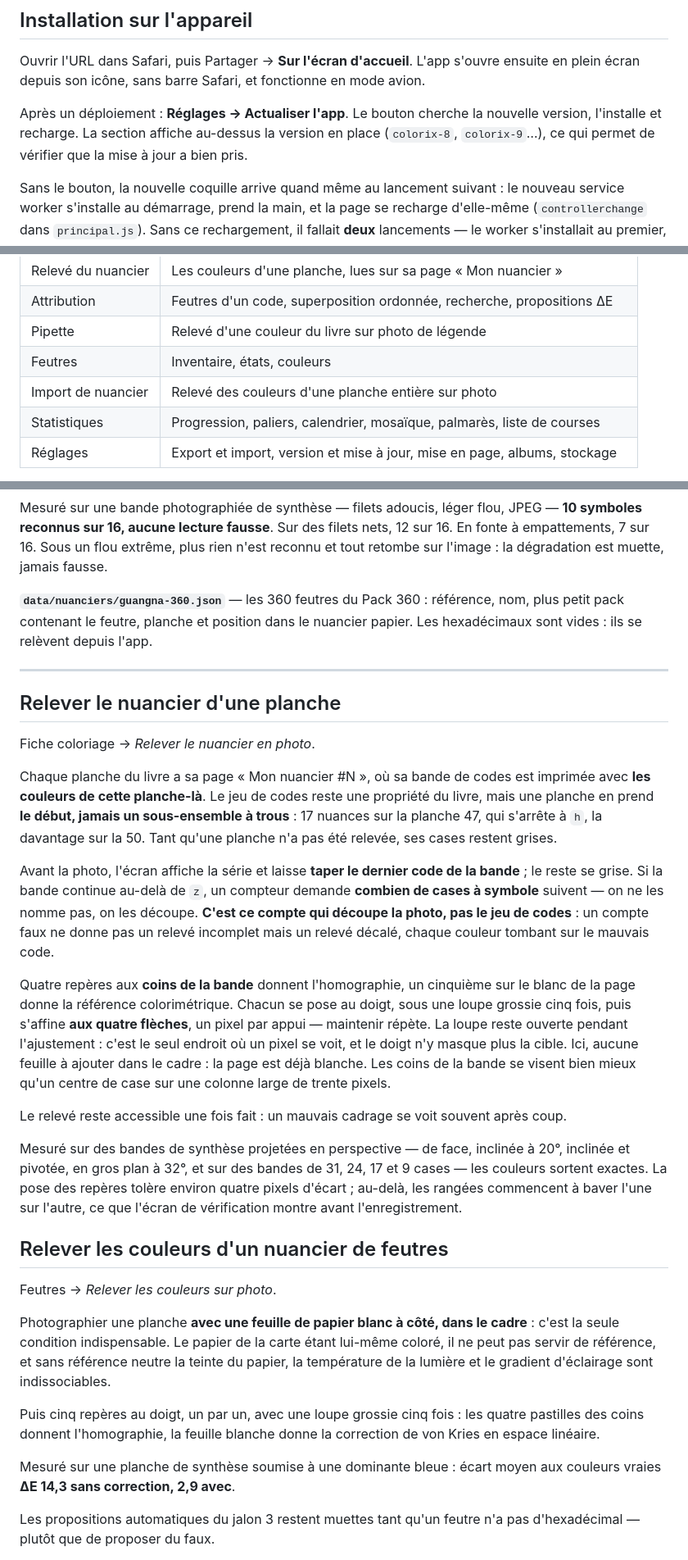
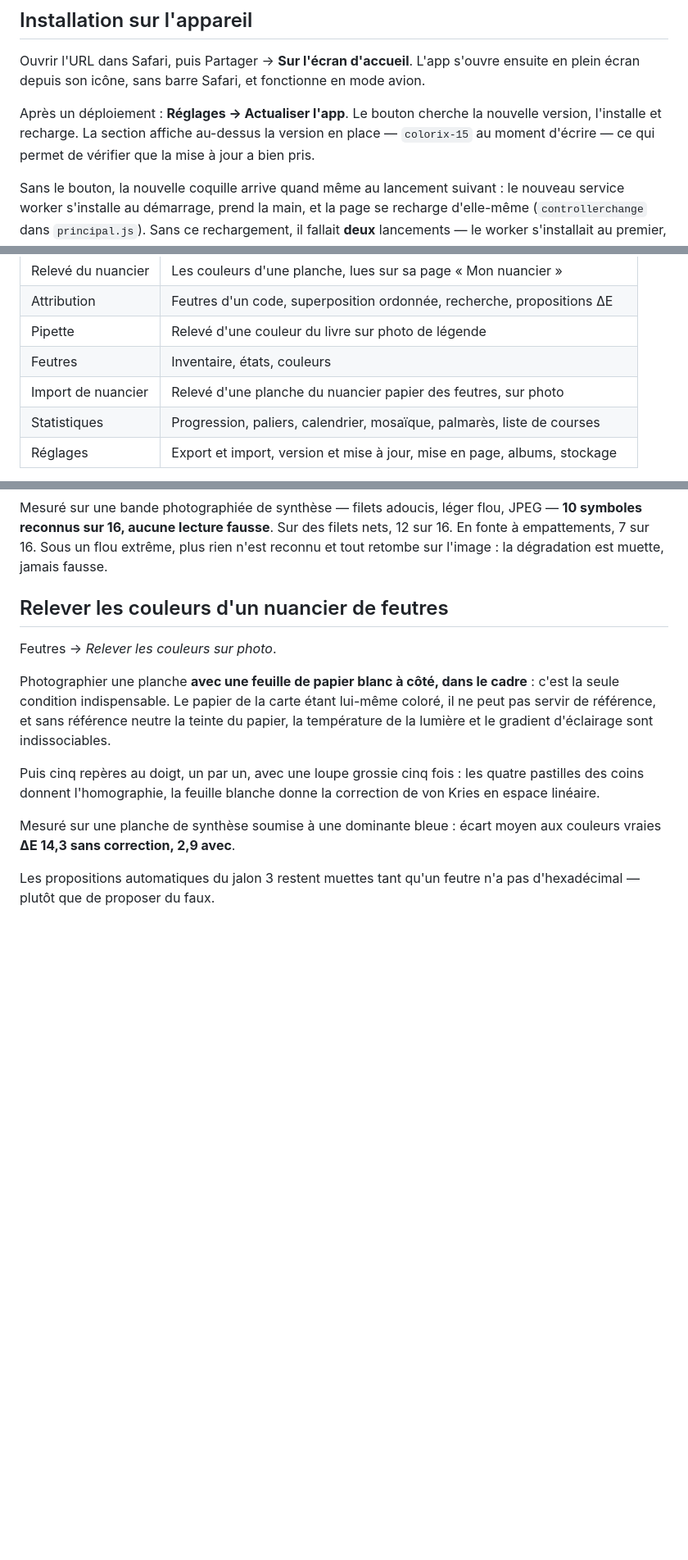
Before and after one commit to vistamedia/colorix, a Markdown page: README.md, 3 parts joined by grey strips. Shown at 82% size. Rendered like a GitHub page; blank space fills up the shorter version.

```diff
--- a/README.md
+++ b/README.md
@@ -21,8 +21,8 @@ fonctionne en mode avion.
 
 Après un déploiement : **Réglages → Actualiser l'app**. Le bouton cherche la
 nouvelle version, l'installe et recharge. La section affiche au-dessus la
-version en place (`colorix-8`, `colorix-9`…), ce qui permet de vérifier que la
-mise à jour a bien pris.
+version en place — `colorix-15` au moment d'écrire — ce qui permet de vérifier
+que la mise à jour a bien pris.
 
 Sans le bouton, la nouvelle coquille arrive quand même au lancement suivant :
 le nouveau service worker s'installe au démarrage, prend la main, et la page se
@@ -102,7 +108,7 @@ premier affichage, repli sur un dégradé de couleur.
 | Attribution | Feutres d'un code, superposition ordonnée, recherche, propositions ΔE |
 | Pipette | Relevé d'une couleur du livre sur photo de légende |
 | Feutres | Inventaire, états, couleurs |
-| Import de nuancier | Relevé des couleurs d'une planche entière sur photo |
+| Import de nuancier | Relevé d'une planche du nuancier papier des feutres, sur photo |
 | Statistiques | Progression, paliers, calendrier, mosaïque, palmarès, liste de courses |
 | Réglages | Export et import, version et mise à jour, mise en page, albums, stockage |
 
@@ -160,47 +217,6 @@ JPEG — **10 symboles reconnus sur 16, aucune lecture fausse**. Sur des filets
 nets, 12 sur 16. En fonte à empattements, 7 sur 16. Sous un flou extrême, plus
 rien n'est reconnu et tout retombe sur l'image : la dégradation est muette,
 jamais fausse.
-
-**`data/nuanciers/guangna-360.json`** — les 360 feutres du Pack 360 :
-référence, nom, plus petit pack contenant le feutre, planche et position dans le
-nuancier papier. Les hexadécimaux sont vides : ils se relèvent depuis l'app.
-
----
-
-## Relever le nuancier d'une planche
-
-Fiche coloriage → *Relever le nuancier en photo*.
-
-Chaque planche du livre a sa page « Mon nuancier #N », où sa bande de codes est
-imprimée avec **les couleurs de cette planche-là**. Le jeu de codes reste une
-propriété du livre, mais une planche en prend **le début, jamais un
-sous-ensemble à trous** : 17 nuances sur la planche 47, qui s'arrête à `h`, la
-davantage sur la 50. Tant qu'une planche n'a pas été relevée, ses cases
-restent grises.
-
-Avant la photo, l'écran affiche la série et laisse **taper le dernier code de la
-bande** ; le reste se grise. Si la bande continue au-delà de `z`, un compteur
-demande **combien de cases à symbole** suivent — on ne les nomme pas, on les
-découpe. **C'est ce compte qui découpe la photo, pas le jeu de codes** : un
-compte faux ne donne pas un relevé incomplet mais un relevé décalé, chaque
-couleur tombant sur le mauvais code.
-
-Quatre repères aux **coins de la bande** donnent l'homographie, un cinquième sur
-le blanc de la page donne la référence colorimétrique. Chacun se pose au doigt,
-sous une loupe grossie cinq fois, puis s'affine **aux quatre flèches**, un pixel
-par appui — maintenir répète. La loupe reste ouverte pendant l'ajustement :
-c'est le seul endroit où un pixel se voit, et le doigt n'y masque plus la cible. Ici, aucune feuille à
-ajouter dans le cadre : la page est déjà blanche. Les coins de la bande se
-visent bien mieux qu'un centre de case sur une colonne large de trente pixels.
-
-Le relevé reste accessible une fois fait : un mauvais cadrage se voit souvent
-après coup.
-
-Mesuré sur des bandes de synthèse projetées en perspective — de face, inclinée
-à 20°, inclinée et pivotée, en gros plan à 32°, et sur des bandes de 31, 24, 17
-et 9 cases — les couleurs sortent exactes. La pose des repères tolère environ
-quatre pixels d'écart ; au-delà, les rangées commencent à baver l'une sur
-l'autre, ce que l'écran de vérification montre avant l'enregistrement.
 
 ## Relever les couleurs d'un nuancier de feutres
 
```
Also changed, not shown: other parts of README.md (+63 -6 lines), design_handoff_winx_colorix/SPECS.md (+28 -15 lines).
